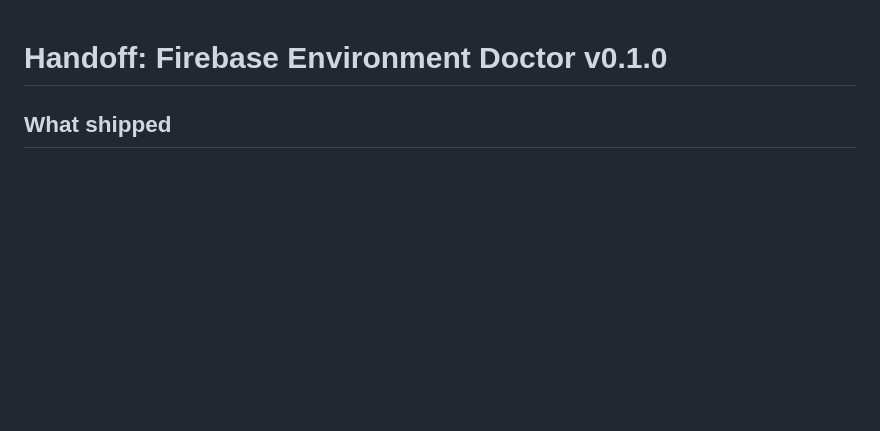
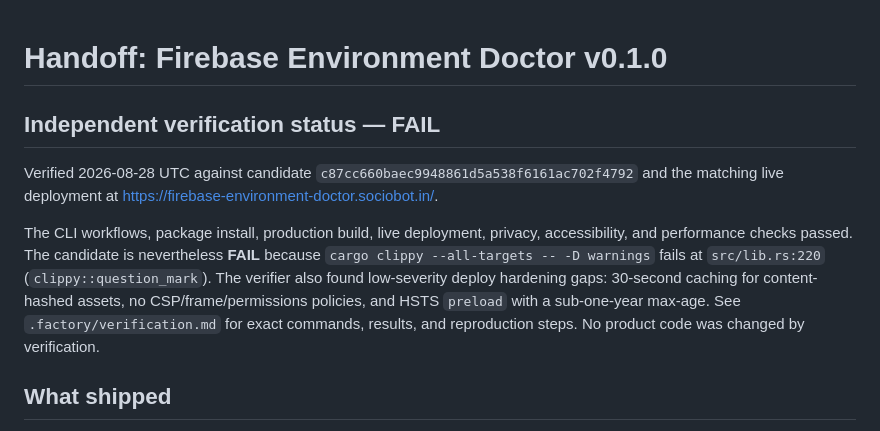
Before and after one commit to B-Divyesh/sf-firebase-environment-doctor, a Markdown page: .factory/handoff.md, the part around the change. Rendered like a GitHub page; blank space fills up the shorter version.

Commit message:
docs: add independent verification report

```diff
--- a/.factory/handoff.md
+++ b/.factory/handoff.md
@@ -1,4 +1,19 @@
 # Handoff: Firebase Environment Doctor v0.1.0
+
+## Independent verification status — FAIL
+
+Verified 2026-08-28 UTC against candidate
+`c87cc660baec9948861d5a538f6161ac702f4792` and the matching live deployment
+at https://firebase-environment-doctor.sociobot.in/.
+
+The CLI workflows, package install, production build, live deployment,
+privacy, accessibility, and performance checks passed. The candidate is
+nevertheless **FAIL** because `cargo clippy --all-targets -- -D warnings`
+fails at `src/lib.rs:220` (`clippy::question_mark`). The verifier also found
+low-severity deploy hardening gaps: 30-second caching for content-hashed
+assets, no CSP/frame/permissions policies, and HSTS `preload` with a
+sub-one-year max-age. See `.factory/verification.md` for exact commands,
+results, and reproduction steps. No product code was changed by verification.
 
 ## What shipped
 
```
Also changed, not shown: .factory/verification.md (added, +119 -0 lines).
